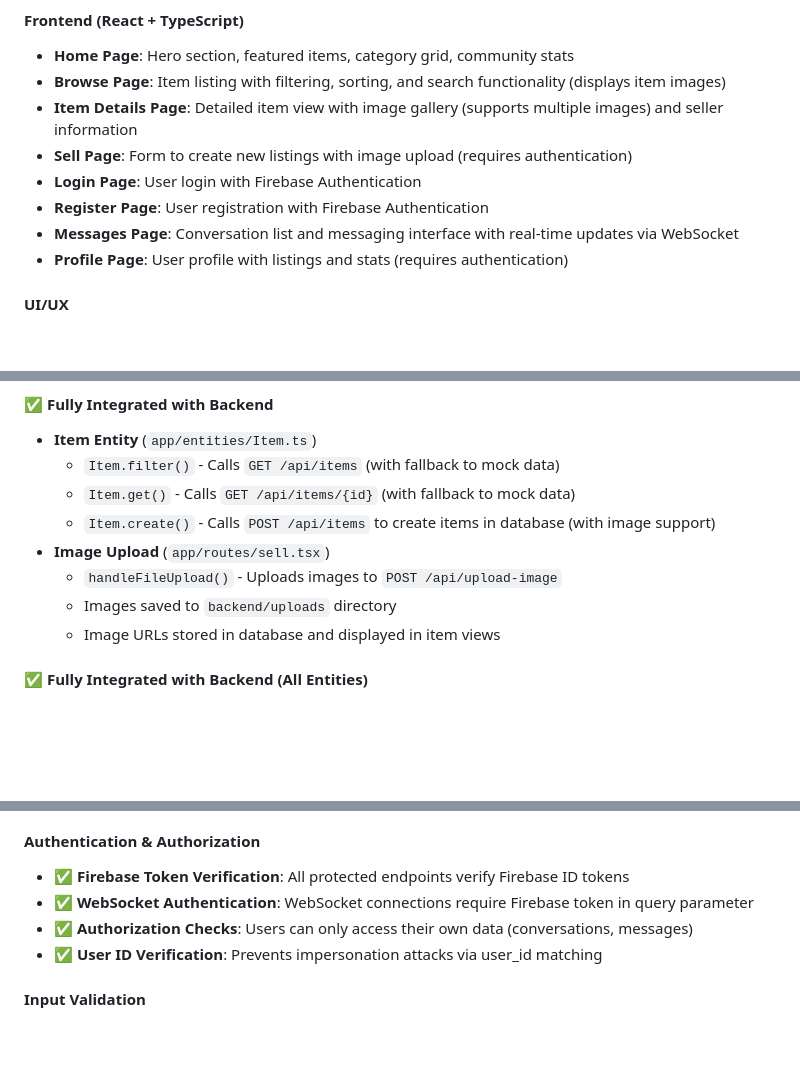
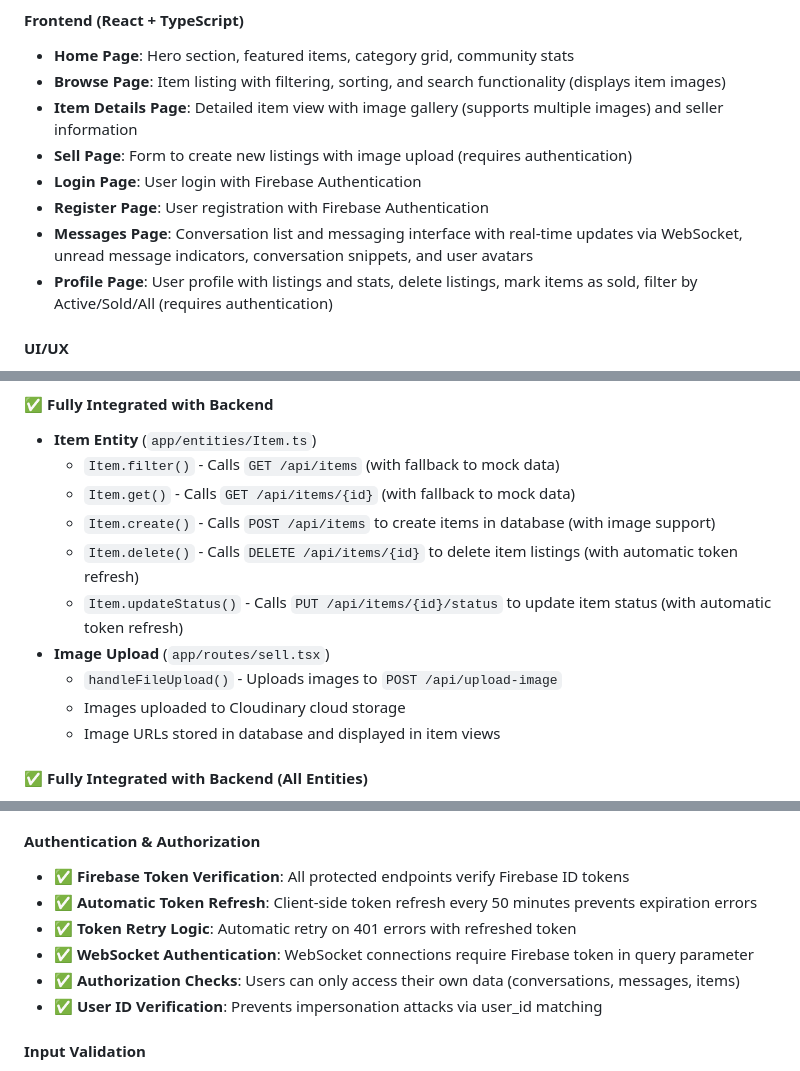
Before and after one commit to MarcoZengg/CodeX, a Markdown page: bu_trift/README.md, 3 parts joined by grey strips. GitHub-like rendering; blank space fills up the shorter version.

```diff
--- a/bu_trift/README.md
+++ b/bu_trift/README.md
@@ -27,8 +27,8 @@ According to the course requirements:
 - **Sell Page**: Form to create new listings with image upload (requires authentication)
 - **Login Page**: User login with Firebase Authentication
 - **Register Page**: User registration with Firebase Authentication
-- **Messages Page**: Conversation list and messaging interface with real-time updates via WebSocket
-- **Profile Page**: User profile with listings and stats (requires authentication)
+- **Messages Page**: Conversation list and messaging interface with real-time updates via WebSocket, unread message indicators, conversation snippets, and user avatars
+- **Profile Page**: User profile with listings and stats, delete listings, mark items as sold, filter by Active/Sold/All (requires authentication)
 
 #### UI/UX
 - Responsive design (Mobile & Desktop)
@@ -358,9 +385,11 @@ Or use a production ASGI server like Gunicorn with Uvicorn workers.
   - `Item.filter()` - Calls `GET /api/items` (with fallback to mock data)
   - `Item.get()` - Calls `GET /api/items/{id}` (with fallback to mock data)
   - `Item.create()` - Calls `POST /api/items` to create items in database (with image support)
+  - `Item.delete()` - Calls `DELETE /api/items/{id}` to delete item listings (with automatic token refresh)
+  - `Item.updateStatus()` - Calls `PUT /api/items/{id}/status` to update item status (with automatic token refresh)
 - **Image Upload** (`app/routes/sell.tsx`)
   - `handleFileUpload()` - Uploads images to `POST /api/upload-image`
-  - Images saved to `backend/uploads` directory
+  - Images uploaded to Cloudinary cloud storage
   - Image URLs stored in database and displayed in item views
 
 #### ✅ Fully Integrated with Backend (All Entities)
@@ -512,8 +544,10 @@ These provide automatic documentation for all API endpoints with the ability to
 
 #### Authentication & Authorization
 - ✅ **Firebase Token Verification**: All protected endpoints verify Firebase ID tokens
+- ✅ **Automatic Token Refresh**: Client-side token refresh every 50 minutes prevents expiration errors
+- ✅ **Token Retry Logic**: Automatic retry on 401 errors with refreshed token
 - ✅ **WebSocket Authentication**: WebSocket connections require Firebase token in query parameter
-- ✅ **Authorization Checks**: Users can only access their own data (conversations, messages)
+- ✅ **Authorization Checks**: Users can only access their own data (conversations, messages, items)
 - ✅ **User ID Verification**: Prevents impersonation attacks via user_id matching
 
 #### Input Validation
```
Also changed, not shown: other parts of bu_trift/README.md (+64 -16 lines).
